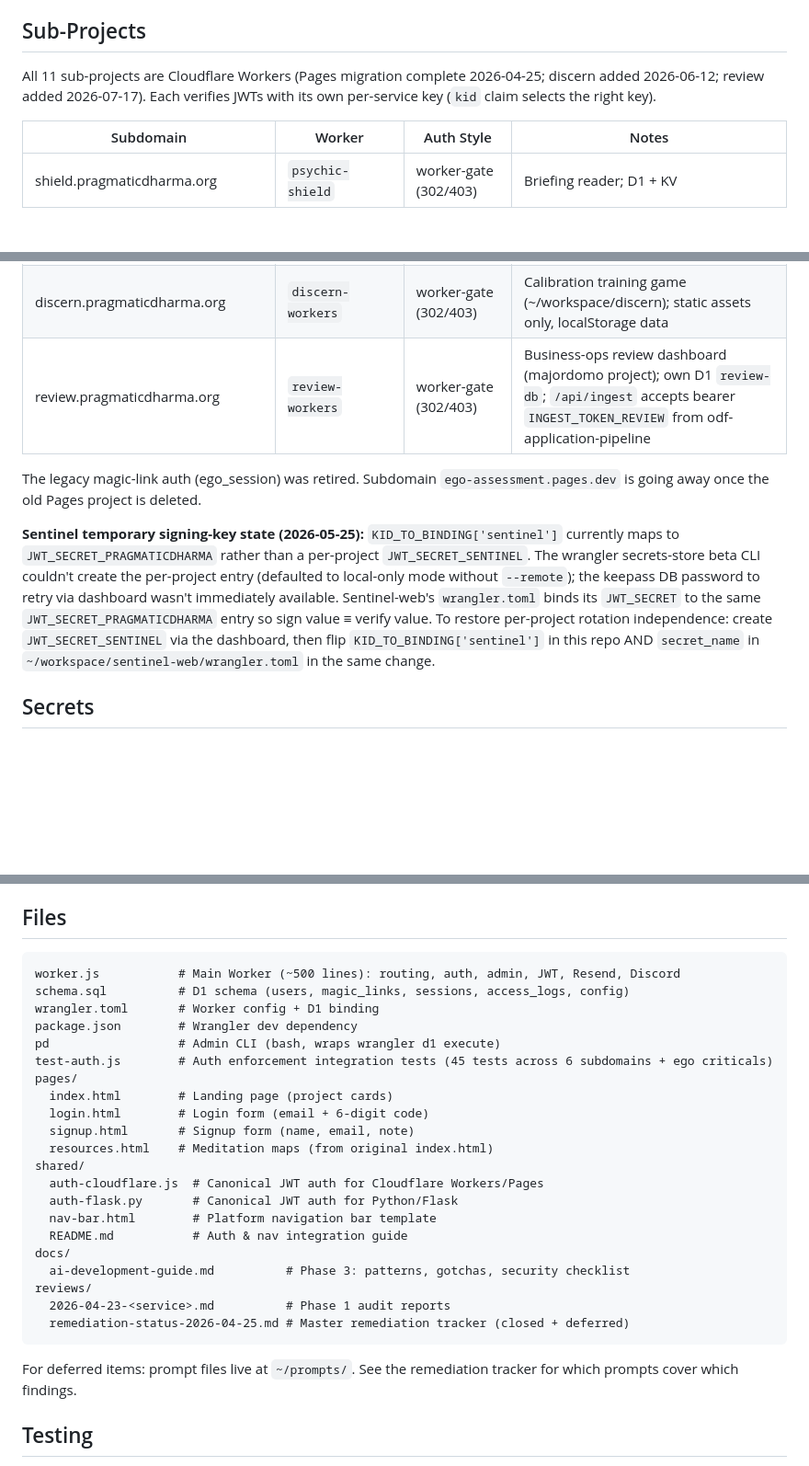
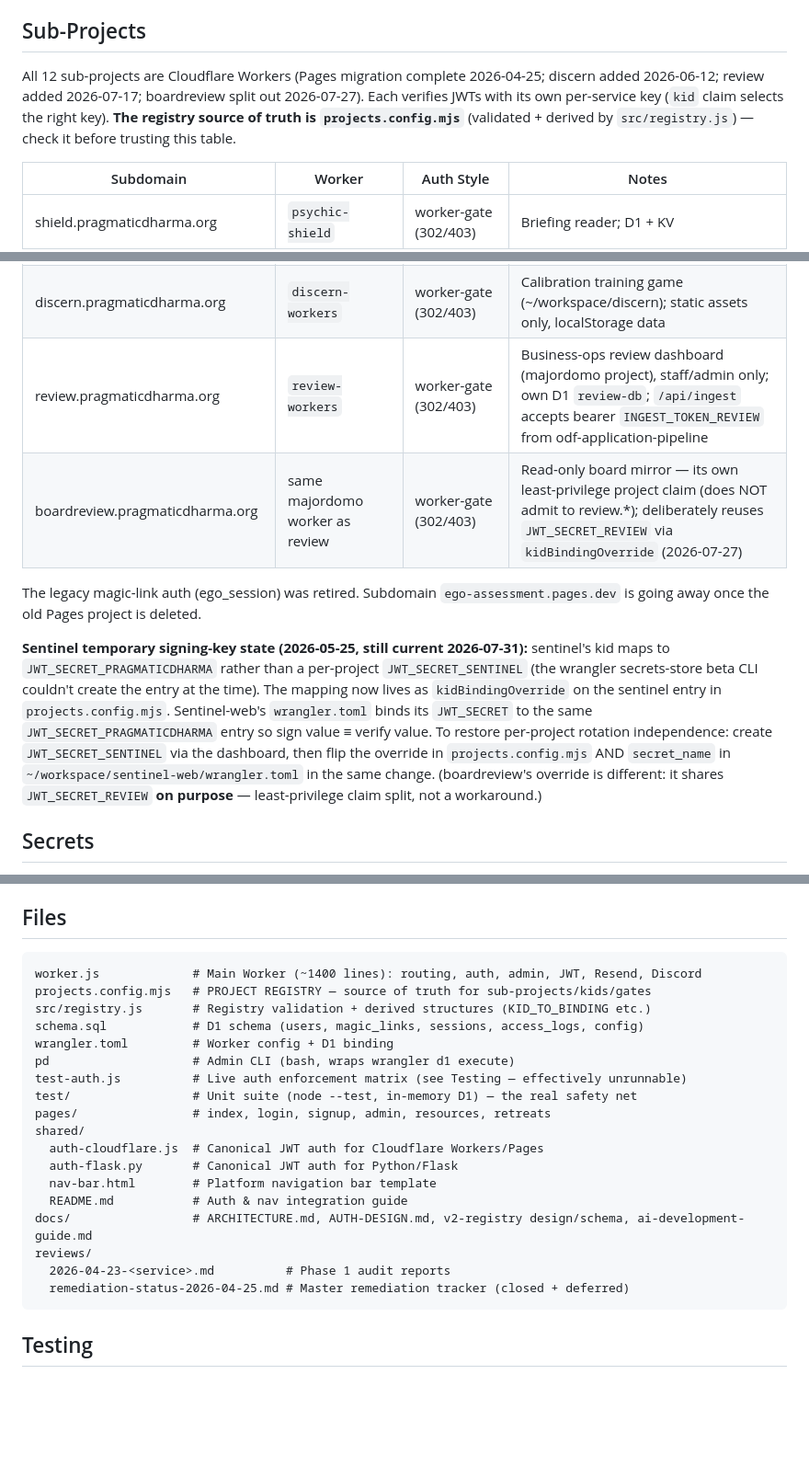
Before and after one commit to arealjim/pragmaticdharma, a Markdown page: CLAUDE.md, 3 parts joined by grey strips. Shown at 92% size. Rendered like a GitHub page; blank space fills up the shorter version.

Commit message:
CLAUDE.md doctor: registry is projects.config.mjs now — fix stale claims
- Sub-projects: 11 -> 12 (boardreview claim split 2026-07-27); table row
  added; point at projects.config.mjs as the source of truth.
- Sentinel signing-key workaround: mechanism is kidBindingOverride in
  projects.config.mjs, not a KID_TO_BINDING literal in code; still current
  as of 2026-07-31; noted boardreview's override is intentional, not a
  workaround.
- Files tree: worker.js is ~1400 lines not ~500; added projects.config.mjs,
  src/registry.js, test/; corrected pages/ and docs/ listings; dropped the
  dead ~/prompts/ reference (directory does not exist).

Co-Authored-By: Claude Fable 5 <noreply@anthropic.com>

````diff
--- a/CLAUDE.md
+++ b/CLAUDE.md
@@ -35,7 +35,7 @@ Full login sequence, JWT-verification sequence, D1 retention schedule, and failu
 
 ## Sub-Projects
 
-All 11 sub-projects are Cloudflare Workers (Pages migration complete 2026-04-25; discern added 2026-06-12; review added 2026-07-17). Each verifies JWTs with its own per-service key (`kid` claim selects the right key).
+All 12 sub-projects are Cloudflare Workers (Pages migration complete 2026-04-25; discern added 2026-06-12; review added 2026-07-17; boardreview split out 2026-07-27). Each verifies JWTs with its own per-service key (`kid` claim selects the right key). **The registry source of truth is `projects.config.mjs`** (validated + derived by `src/registry.js`) — check it before trusting this table.
 
 | Subdomain | Worker | Auth Style | Notes |
 |-----------|--------|------------|-------|
@@ -49,11 +49,12 @@ All 11 sub-projects are Cloudflare Workers (Pages migration complete 2026-04-25;
 | health.pragmaticdharma.org | `tcm-tracker` (Flask via cloudflared) | api-gate (401) | Health tracking on biggie |
 | bromnichord.pragmaticdharma.org | `bromnichord-workers` | worker-gate (302/403) | Chiptune omnichord instrument; static assets only |
 | discern.pragmaticdharma.org | `discern-workers` | worker-gate (302/403) | Calibration training game (~/workspace/discern); static assets only, localStorage data |
-| review.pragmaticdharma.org | `review-workers` | worker-gate (302/403) | Business-ops review dashboard (majordomo project); own D1 `review-db`; `/api/ingest` accepts bearer `INGEST_TOKEN_REVIEW` from odf-application-pipeline |
+| review.pragmaticdharma.org | `review-workers` | worker-gate (302/403) | Business-ops review dashboard (majordomo project), staff/admin only; own D1 `review-db`; `/api/ingest` accepts bearer `INGEST_TOKEN_REVIEW` from odf-application-pipeline |
+| boardreview.pragmaticdharma.org | same majordomo worker as review | worker-gate (302/403) | Read-only board mirror — its own least-privilege project claim (does NOT admit to review.*); deliberately reuses `JWT_SECRET_REVIEW` via `kidBindingOverride` (2026-07-27) |
 
 The legacy magic-link auth (ego_session) was retired. Subdomain `ego-assessment.pages.dev` is going away once the old Pages project is deleted.
 
-**Sentinel temporary signing-key state (2026-05-25):** `KID_TO_BINDING['sentinel']` currently maps to `JWT_SECRET_PRAGMATICDHARMA` rather than a per-project `JWT_SECRET_SENTINEL`. The wrangler secrets-store beta CLI couldn't create the per-project entry (defaulted to local-only mode without `--remote`); the keepass DB password to retry via dashboard wasn't immediately available. Sentinel-web's `wrangler.toml` binds its `JWT_SECRET` to the same `JWT_SECRET_PRAGMATICDHARMA` entry so sign value ≡ verify value. To restore per-project rotation independence: create `JWT_SECRET_SENTINEL` via the dashboard, then flip `KID_TO_BINDING['sentinel']` in this repo AND `secret_name` in `~/workspace/sentinel-web/wrangler.toml` in the same change.
+**Sentinel temporary signing-key state (2026-05-25, still current 2026-07-31):** sentinel's kid maps to `JWT_SECRET_PRAGMATICDHARMA` rather than a per-project `JWT_SECRET_SENTINEL` (the wrangler secrets-store beta CLI couldn't create the entry at the time). The mapping now lives as `kidBindingOverride` on the sentinel entry in `projects.config.mjs`. Sentinel-web's `wrangler.toml` binds its `JWT_SECRET` to the same `JWT_SECRET_PRAGMATICDHARMA` entry so sign value ≡ verify value. To restore per-project rotation independence: create `JWT_SECRET_SENTINEL` via the dashboard, then flip the override in `projects.config.mjs` AND `secret_name` in `~/workspace/sentinel-web/wrangler.toml` in the same change. (boardreview's override is different: it shares `JWT_SECRET_REVIEW` **on purpose** — least-privilege claim split, not a workaround.)
 
 ## Secrets
 
@@ -76,30 +77,25 @@ All platform secrets live in **Cloudflare Secrets Store** under store name `prag
 ## Files
 
 ```
-worker.js           # Main Worker (~500 lines): routing, auth, admin, JWT, Resend, Discord
-schema.sql          # D1 schema (users, magic_links, sessions, access_logs, config)
-wrangler.toml       # Worker config + D1 binding
-package.json        # Wrangler dev dependency
-pd                  # Admin CLI (bash, wraps wrangler d1 execute)
-test-auth.js        # Auth enforcement integration tests (45 tests across 6 subdomains + ego criticals)
-pages/
-  index.html        # Landing page (project cards)
-  login.html        # Login form (email + 6-digit code)
-  signup.html       # Signup form (name, email, note)
-  resources.html    # Meditation maps (from original index.html)
+worker.js             # Main Worker (~1400 lines): routing, auth, admin, JWT, Resend, Discord
+projects.config.mjs   # PROJECT REGISTRY — source of truth for sub-projects/kids/gates
+src/registry.js       # Registry validation + derived structures (KID_TO_BINDING etc.)
+schema.sql            # D1 schema (users, magic_links, sessions, access_logs, config)
+wrangler.toml         # Worker config + D1 binding
+pd                    # Admin CLI (bash, wraps wrangler d1 execute)
+test-auth.js          # Live auth enforcement matrix (see Testing — effectively unrunnable)
+test/                 # Unit suite (node --test, in-memory D1) — the real safety net
+pages/                # index, login, signup, admin, resources, retreats
 shared/
   auth-cloudflare.js  # Canonical JWT auth for Cloudflare Workers/Pages
   auth-flask.py       # Canonical JWT auth for Python/Flask
   nav-bar.html        # Platform navigation bar template
   README.md           # Auth & nav integration guide
-docs/
-  ai-development-guide.md          # Phase 3: patterns, gotchas, security checklist
+docs/                 # ARCHITECTURE.md, AUTH-DESIGN.md, v2-registry design/schema, ai-development-guide.md
 reviews/
   2026-04-23-<service>.md          # Phase 1 audit reports
   remediation-status-2026-04-25.md # Master remediation tracker (closed + deferred)
 ```
-
-For deferred items: prompt files live at `~/prompts/`. See the remediation tracker for which prompts cover which findings.
 
 ## Testing
 
````
